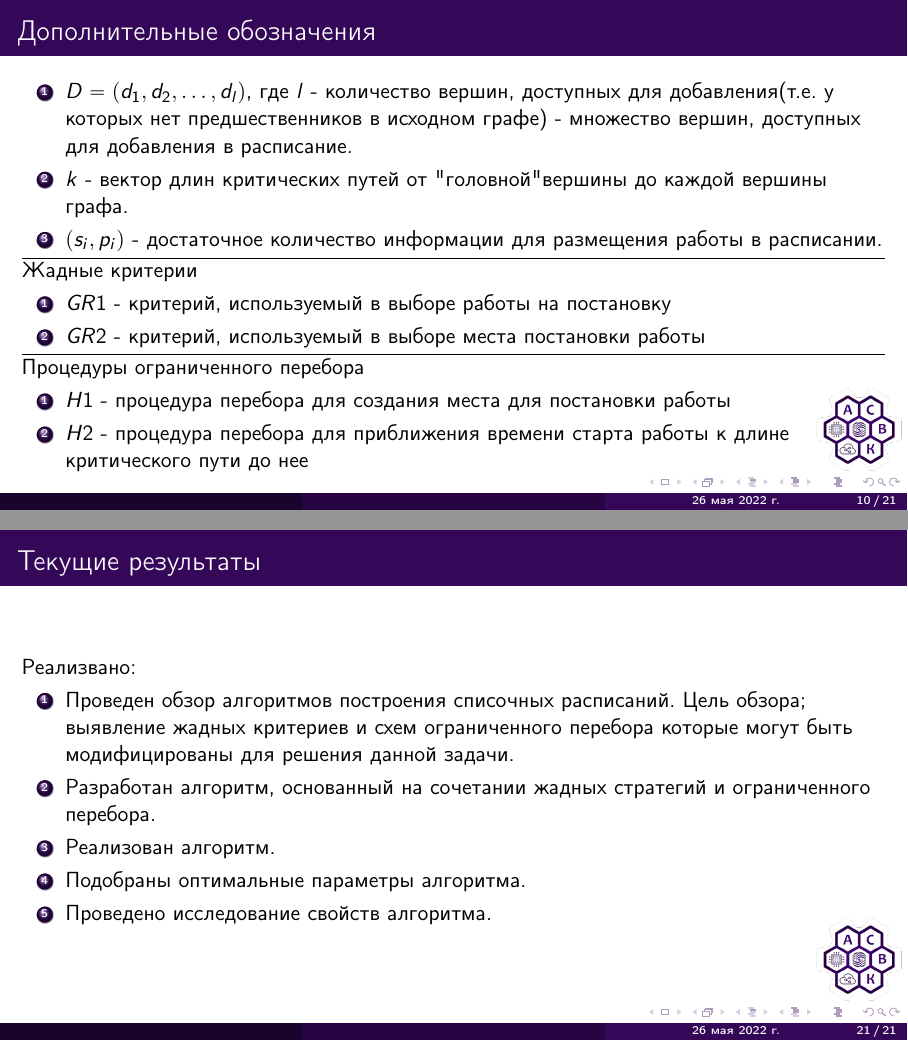
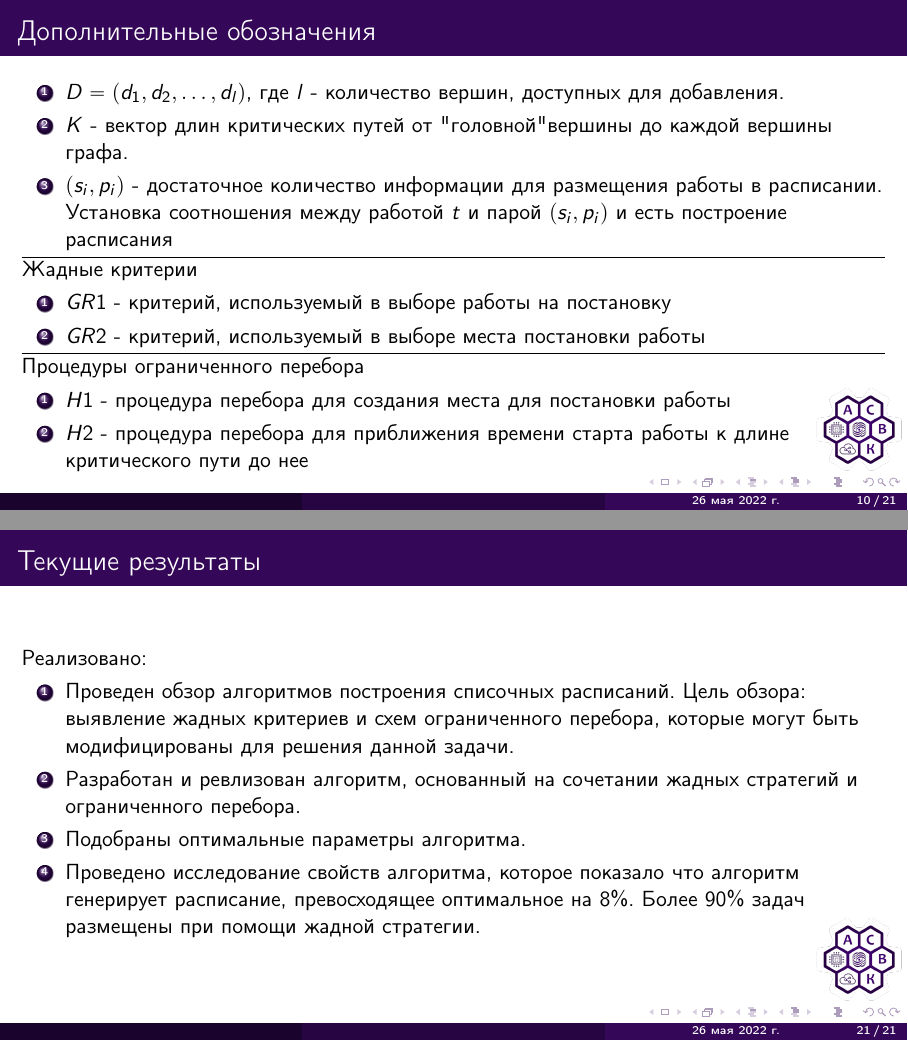
Before and after one commit to ipsavitsky/multiprocessor-scheduling-text, LaTeX slides (presentation/presentation.tex, which reads presentation/slides/04algorithm.tex, presentation/slides/07results.tex): pages 10 and 21 of 21, joined at a grey line. Compiled offline with pdfLaTeX; a LaTeX package or settings file that is missing is left out.

Commit message:
presentation added

```diff
--- a/presentation/slides/04algorithm.tex
+++ b/presentation/slides/04algorithm.tex
@@ -1,9 +1,9 @@
 \begin{frame}
     \frametitle{Дополнительные обозначения}
     \begin{enumerate}
-        \item $D= \left( d_1, d_2, \dots, d_l \right)$, где $l$ - количество вершин, доступных для добавления(т.е. у которых нет предшественников в исходном графе) - множество вершин, доступных для добавления в расписание.
-        \item $k$ - вектор длин критических путей от "головной" вершины до каждой вершины графа.
-        \item $\left( s_i, p_i \right)$ - достаточное количество информации для размещения работы в расписании.
+        \item $D= \left( d_1, d_2, \dots, d_l \right)$, где $l$ - количество вершин, доступных для добавления.
+        \item $K$ - вектор длин критических путей от "головной" вершины до каждой вершины графа.
+        \item $\left( s_i, p_i \right)$ - достаточное количество информации для размещения работы в расписании. Установка соотношения между работой $t$ и парой $\left( s_i, p_i \right)$ и есть построение расписания
     \end{enumerate}
     \hrule
     \vspace{2pt}
--- a/presentation/slides/07results.tex
+++ b/presentation/slides/07results.tex
@@ -1,11 +1,10 @@
 \begin{frame}
     \frametitle{Текущие результаты}
-    Реализвано:
+    Реализовано:
     \begin{enumerate}
-        \item Проведен обзор алгоритмов построения списочных расписаний. Цель обзора; выявление жадных критериев и схем ограниченного перебора которые могут быть модифицированы для решения данной задачи.
-        \item Разработан алгоритм, основанный на сочетании жадных стратегий и ограниченного перебора.
-        \item Реализован алгоритм.
+        \item Проведен обзор алгоритмов построения списочных расписаний. Цель обзора: выявление жадных критериев и схем ограниченного перебора, которые могут быть модифицированы для решения данной задачи.
+        \item Разработан и ревлизован алгоритм, основанный на сочетании жадных стратегий и ограниченного перебора.
         \item Подобраны оптимальные параметры алгоритма.
-        \item Проведено исследование свойств алгоритма.
+        \item Проведено исследование свойств алгоритма, которое показало что алгоритм генерирует расписание, превосходящее оптимальное на 8\%. Более 90\% задач размещены при помощи жадной стратегии.
     \end{enumerate}
 \end{frame}
```
Also changed, not shown: presentation/slides/01goals.tex (+1 -1 lines), presentation/slides/02task_desc.tex (+3 -4 lines), presentation/slides/06experiments.tex (+1 -1 lines), presentation/presentation.pdf, presentation/slides/04algorithm.tex (17 more changed lines).
